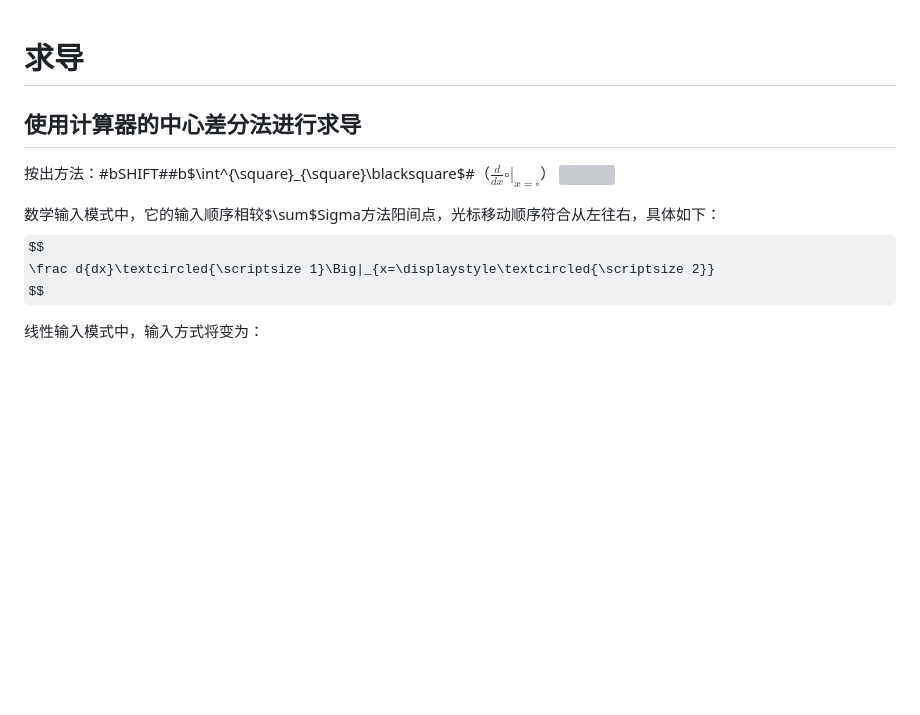
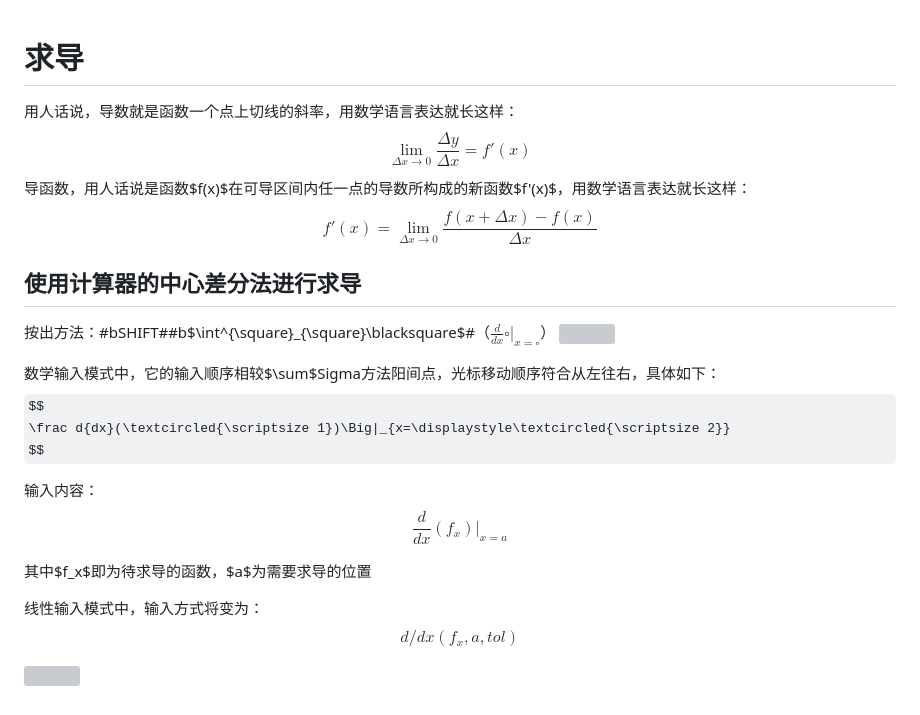
Before and after one commit to Howardzhangdqs/fx-991CN-X-Usage, a Markdown page: docs/pro/diff.md, the part around the change. Drawn GitHub-style; some formulas as TeX source; blank space fills up the shorter version; grey boxes are pictures that could not be loaded.

```diff
--- a/docs/pro/diff.md
+++ b/docs/pro/diff.md
@@ -1,4 +1,9 @@
 # 求导
+
+用人话说，导数就是函数一个点上切线的斜率，用数学语言表达就长这样：
+$$\mathop {\lim }\limits_{\Delta x \to 0} \frac{{\Delta y}}{{\Delta x}} = f'(x)$$
+导函数，用人话说是函数$f(x)$在可导区间内任一点的导数所构成的新函数$f'(x)$，用数学语言表达就长这样：
+$$f'(x) = \mathop {\lim }\limits_{\Delta x \to 0} \frac{{f(x + \Delta x) - f(x)}}{{\Delta x}}$$
 
 ## 使用计算器的中心差分法进行求导
 
@@ -7,7 +12,19 @@
 
 数学输入模式中，它的输入顺序相较$\sum$Sigma方法阳间点，光标移动顺序符合从左往右，具体如下：
 $$
-\frac d{dx}\textcircled{\scriptsize 1}\Big|_{x=\displaystyle\textcircled{\scriptsize 2}}
+\frac d{dx}(\textcircled{\scriptsize 1})\Big|_{x=\displaystyle\textcircled{\scriptsize 2}}
 $$
 
+输入内容：
+$$
+\frac d{dx}(f_x)\Big|_{x=a}
+$$
+
+其中$f_x$即为待求导的函数，$a$为需要求导的位置
+
 线性输入模式中，输入方式将变为：
+$$
+d/dx(f_x, a, tol)
+$$
+
+![](assets/img/Snipaste_2023-01-25_17-22-52.png)
```
Also changed, not shown: docs/introduction.md (+1 -1 lines), assets/img/Snipaste_2023-01-25_12-17-15.png (added), assets/img/Snipaste_2023-01-25_17-22-52.png (added), 5 other files.
